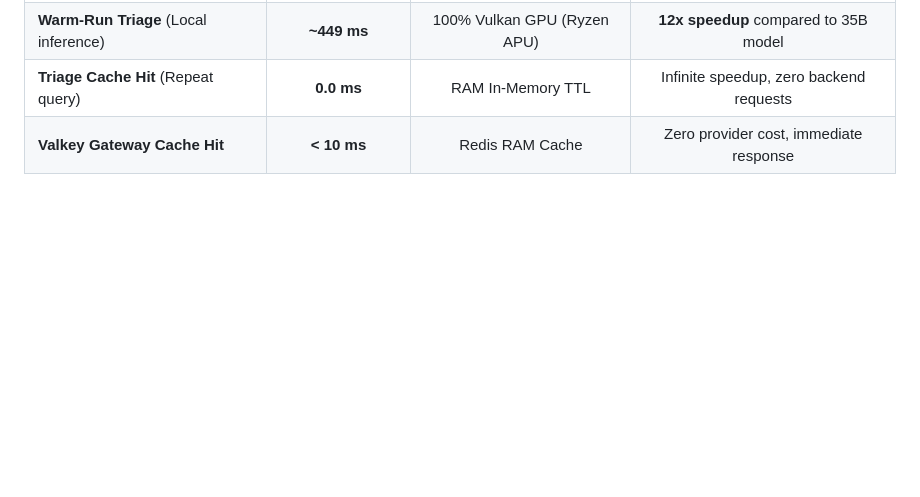
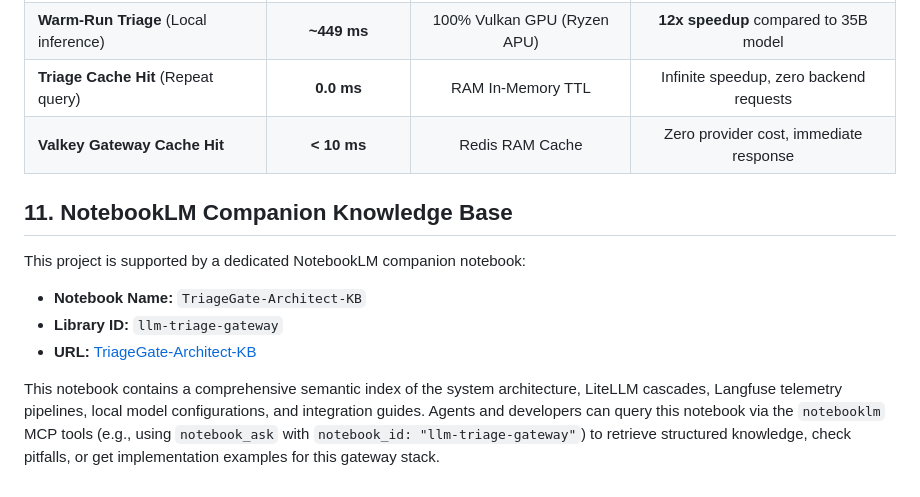
Before and after one commit to sheepdestroyer/LLM-Routing, a Markdown page: README.md, the part around the change. Drawn GitHub-style; blank space fills up the shorter version.

Commit message:
docs: add NotebookLM companion knowledge base references

```diff
--- a/README.md
+++ b/README.md
@@ -786,3 +786,12 @@ For auto-routing modes, the Triage Router handles failures by silently falling b
 | **Warm-Run Triage** (Local inference) | **~449 ms** | 100% Vulkan GPU (Ryzen APU) | **12x speedup** compared to 35B model |
 | **Triage Cache Hit** (Repeat query) | **0.0 ms** | RAM In-Memory TTL | Infinite speedup, zero backend requests |
 | **Valkey Gateway Cache Hit** | **< 10 ms** | Redis RAM Cache | Zero provider cost, immediate response |
+
+## 11. NotebookLM Companion Knowledge Base
+
+This project is supported by a dedicated NotebookLM companion notebook:
+* **Notebook Name:** `TriageGate-Architect-KB`
+* **Library ID:** `llm-triage-gateway`
+* **URL:** [TriageGate-Architect-KB](https://notebooklm.google.com/notebook/826cbd87-7969-4b0e-a38e-5517b5ab7d28)
+
+This notebook contains a comprehensive semantic index of the system architecture, LiteLLM cascades, Langfuse telemetry pipelines, local model configurations, and integration guides. Agents and developers can query this notebook via the `notebooklm` MCP tools (e.g., using `notebook_ask` with `notebook_id: "llm-triage-gateway"`) to retrieve structured knowledge, check pitfalls, or get implementation examples for this gateway stack.
```
Also changed, not shown: .agents/AGENTS.md (added, +20 -0 lines).
